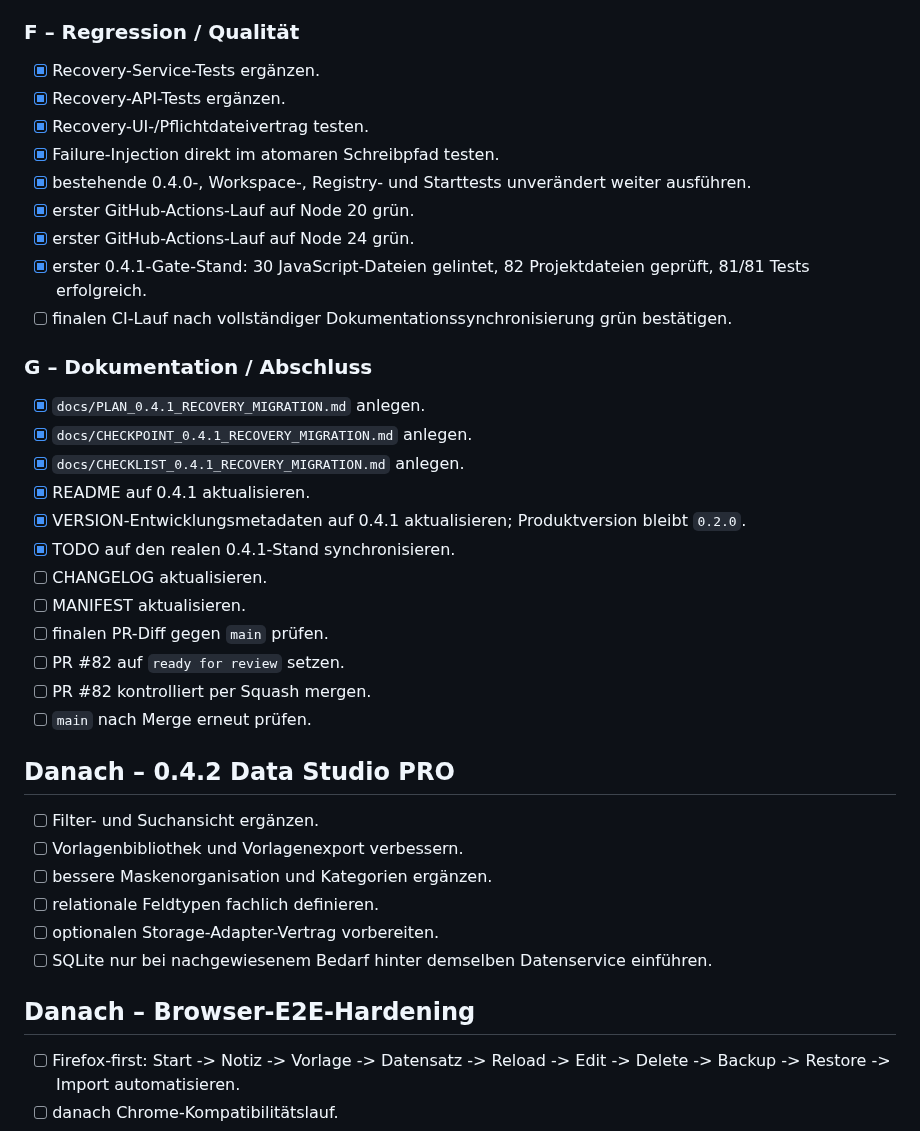
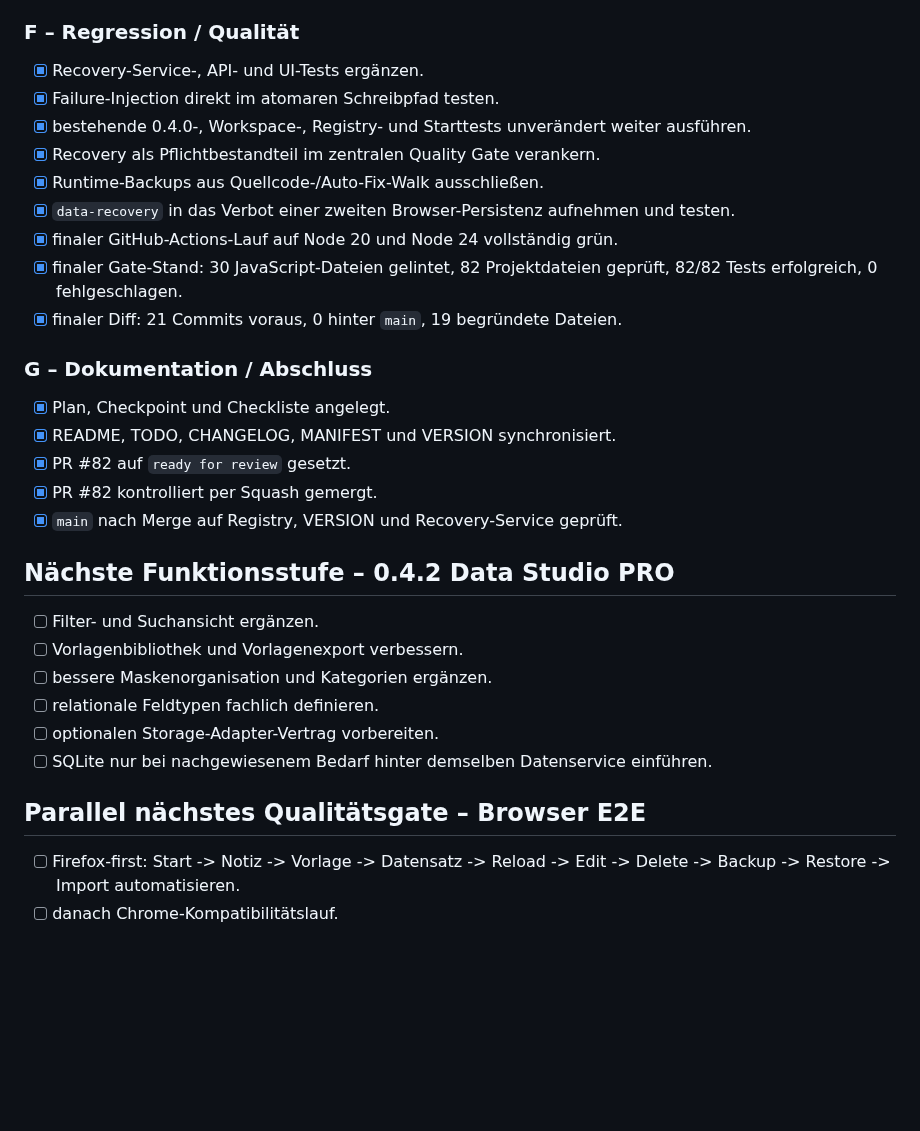
Before and after one commit to provoware/PROVOWARE, a Markdown page: TODO.md, the part around one of its changes. Rendered like a GitHub page; blank space fills up the shorter version.

Commit message:
Docs: 0.4.1 Abschlussstatus synchronisieren

```diff
--- a/TODO.md
+++ b/TODO.md
@@ -118,32 +109,25 @@ Pull Request: `#82`
 
 ### F – Regression / Qualität
 
-- [x] Recovery-Service-Tests ergänzen.
-- [x] Recovery-API-Tests ergänzen.
-- [x] Recovery-UI-/Pflichtdateivertrag testen.
+- [x] Recovery-Service-, API- und UI-Tests ergänzen.
 - [x] Failure-Injection direkt im atomaren Schreibpfad testen.
 - [x] bestehende 0.4.0-, Workspace-, Registry- und Starttests unverändert weiter ausführen.
-- [x] erster GitHub-Actions-Lauf auf Node 20 grün.
-- [x] erster GitHub-Actions-Lauf auf Node 24 grün.
-- [x] erster 0.4.1-Gate-Stand: 30 JavaScript-Dateien gelintet, 82 Projektdateien geprüft, 81/81 Tests erfolgreich.
-- [ ] finalen CI-Lauf nach vollständiger Dokumentationssynchronisierung grün bestätigen.
+- [x] Recovery als Pflichtbestandteil im zentralen Quality Gate verankern.
+- [x] Runtime-Backups aus Quellcode-/Auto-Fix-Walk ausschließen.
+- [x] `data-recovery` in das Verbot einer zweiten Browser-Persistenz aufnehmen und testen.
+- [x] finaler GitHub-Actions-Lauf auf Node 20 und Node 24 vollständig grün.
+- [x] finaler Gate-Stand: 30 JavaScript-Dateien gelintet, 82 Projektdateien geprüft, 82/82 Tests erfolgreich, 0 fehlgeschlagen.
+- [x] finaler Diff: 21 Commits voraus, 0 hinter `main`, 19 begründete Dateien.
 
 ### G – Dokumentation / Abschluss
 
-- [x] `docs/PLAN_0.4.1_RECOVERY_MIGRATION.md` anlegen.
-- [x] `docs/CHECKPOINT_0.4.1_RECOVERY_MIGRATION.md` anlegen.
-- [x] `docs/CHECKLIST_0.4.1_RECOVERY_MIGRATION.md` anlegen.
-- [x] README auf 0.4.1 aktualisieren.
-- [x] VERSION-Entwicklungsmetadaten auf 0.4.1 aktualisieren; Produktversion bleibt `0.2.0`.
-- [x] TODO auf den realen 0.4.1-Stand synchronisieren.
-- [ ] CHANGELOG aktualisieren.
-- [ ] MANIFEST aktualisieren.
-- [ ] finalen PR-Diff gegen `main` prüfen.
-- [ ] PR #82 auf `ready for review` setzen.
-- [ ] PR #82 kontrolliert per Squash mergen.
-- [ ] `main` nach Merge erneut prüfen.
+- [x] Plan, Checkpoint und Checkliste angelegt.
+- [x] README, TODO, CHANGELOG, MANIFEST und VERSION synchronisiert.
+- [x] PR #82 auf `ready for review` gesetzt.
+- [x] PR #82 kontrolliert per Squash gemergt.
+- [x] `main` nach Merge auf Registry, VERSION und Recovery-Service geprüft.
 
-## Danach – 0.4.2 Data Studio PRO
+## Nächste Funktionsstufe – 0.4.2 Data Studio PRO
 
 - [ ] Filter- und Suchansicht ergänzen.
 - [ ] Vorlagenbibliothek und Vorlagenexport verbessern.
@@ -152,7 +136,7 @@ Pull Request: `#82`
 - [ ] optionalen Storage-Adapter-Vertrag vorbereiten.
 - [ ] SQLite nur bei nachgewiesenem Bedarf hinter demselben Datenservice einführen.
 
-## Danach – Browser-E2E-Hardening
+## Parallel nächstes Qualitätsgate – Browser E2E
 
 - [ ] Firefox-first: Start -> Notiz -> Vorlage -> Datensatz -> Reload -> Edit -> Delete -> Backup -> Restore -> Import automatisieren.
 - [ ] danach Chrome-Kompatibilitätslauf.
```
Also changed, not shown: other parts of TODO.md (+15 -24 lines).
